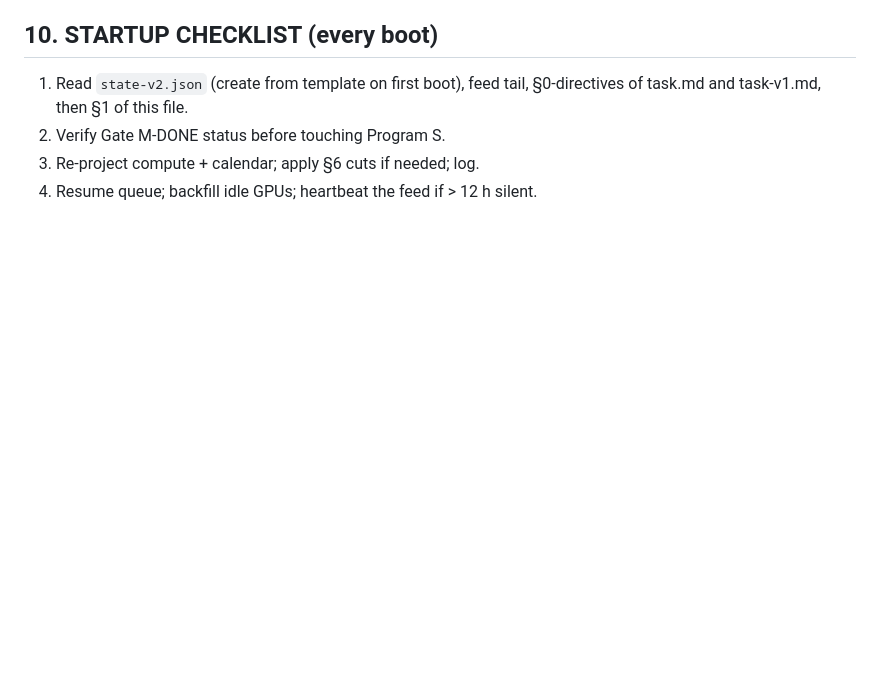
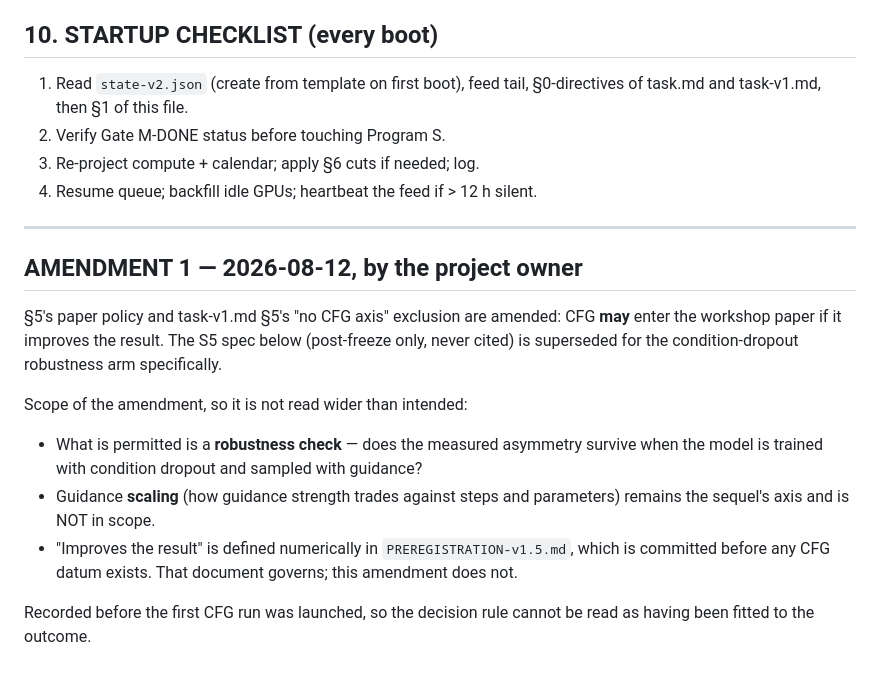
Before and after one commit to nityanandmathur/aspect-d, a Markdown page: task-v2.md, the part around the change. GitHub-like rendering; blank space fills up the shorter version.

```diff
--- a/task-v2.md
+++ b/task-v2.md
@@ -335,3 +335,22 @@ ICLR spine — spending it as a workshop appendix is forbidden.
 2. Verify Gate M-DONE status before touching Program S.
 3. Re-project compute + calendar; apply §6 cuts if needed; log.
 4. Resume queue; backfill idle GPUs; heartbeat the feed if > 12 h silent.
+
+---
+
+## AMENDMENT 1 — 2026-08-12, by the project owner
+
+§5's paper policy and task-v1.md §5's "no CFG axis" exclusion are amended: CFG **may**
+enter the workshop paper if it improves the result. The S5 spec below (post-freeze only,
+never cited) is superseded for the condition-dropout robustness arm specifically.
+
+Scope of the amendment, so it is not read wider than intended:
+- What is permitted is a **robustness check** — does the measured asymmetry survive when
+  the model is trained with condition dropout and sampled with guidance?
+- Guidance **scaling** (how guidance strength trades against steps and parameters)
+  remains the sequel's axis and is NOT in scope.
+- "Improves the result" is defined numerically in `PREREGISTRATION-v1.5.md`, which is
+  committed before any CFG datum exists. That document governs; this amendment does not.
+
+Recorded before the first CFG run was launched, so the decision rule cannot be read as
+having been fitted to the outcome.
```
Also changed, not shown: PREREGISTRATION-v1.5.md (added, +121 -0 lines).
